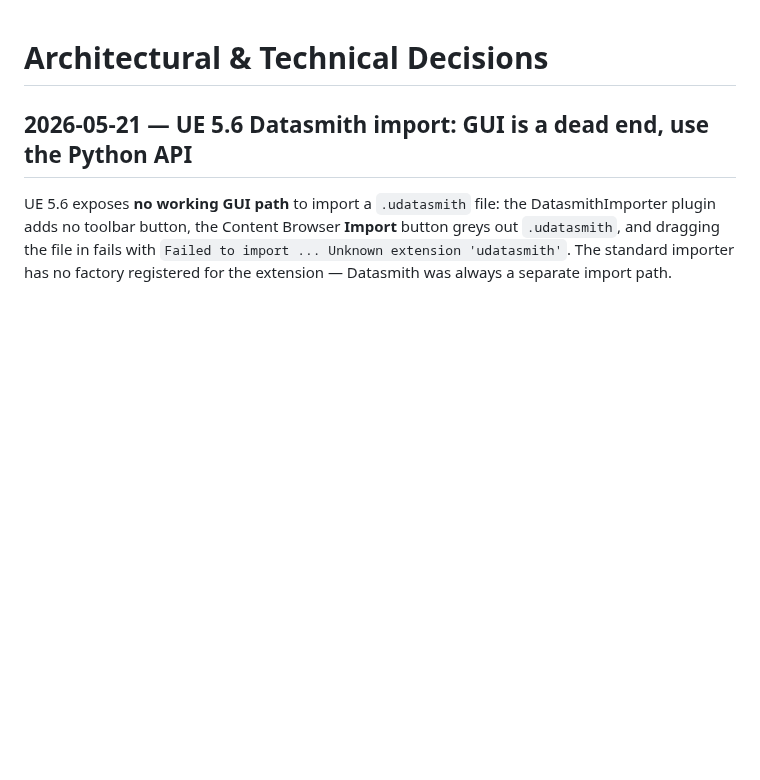
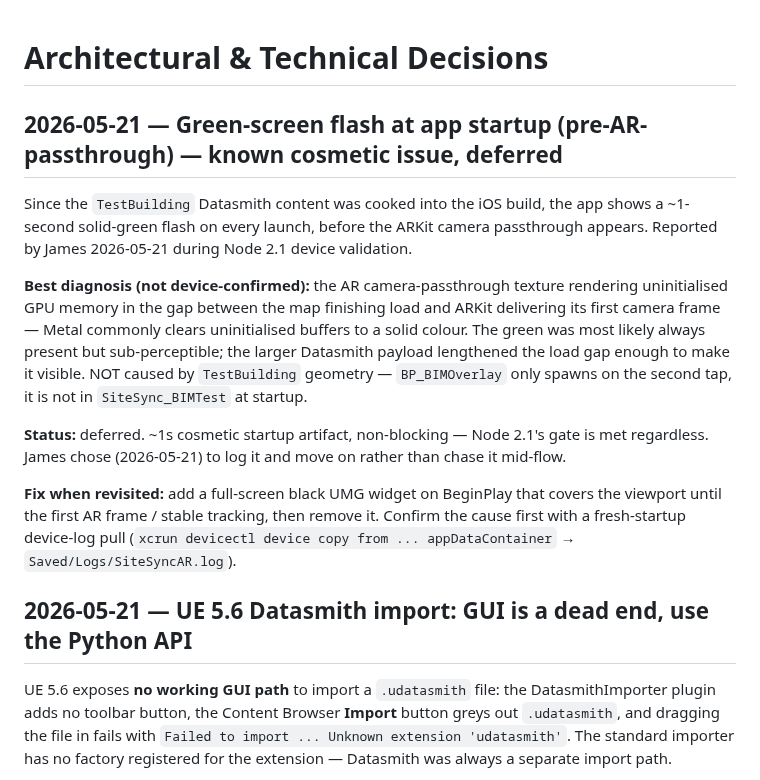
Before and after one commit to jamesrusso12/SiteSync-AR, a Markdown page: memory/decisions.md, the part around the change. GitHub-like rendering; blank space fills up the shorter version.

```diff
--- a/memory/decisions.md
+++ b/memory/decisions.md
@@ -1,6 +1,16 @@
 # Architectural & Technical Decisions
 
 <!-- Log key decisions here so they don't get relitigated. Format: date, decision, rationale. -->
+
+## 2026-05-21 — Green-screen flash at app startup (pre-AR-passthrough) — known cosmetic issue, deferred
+
+Since the `TestBuilding` Datasmith content was cooked into the iOS build, the app shows a ~1-second solid-green flash on every launch, before the ARKit camera passthrough appears. Reported by James 2026-05-21 during Node 2.1 device validation.
+
+**Best diagnosis (not device-confirmed):** the AR camera-passthrough texture rendering uninitialised GPU memory in the gap between the map finishing load and ARKit delivering its first camera frame — Metal commonly clears uninitialised buffers to a solid colour. The green was most likely always present but sub-perceptible; the larger Datasmith payload lengthened the load gap enough to make it visible. NOT caused by `TestBuilding` geometry — `BP_BIMOverlay` only spawns on the second tap, it is not in `SiteSync_BIMTest` at startup.
+
+**Status:** deferred. ~1s cosmetic startup artifact, non-blocking — Node 2.1's gate is met regardless. James chose (2026-05-21) to log it and move on rather than chase it mid-flow.
+
+**Fix when revisited:** add a full-screen black UMG widget on BeginPlay that covers the viewport until the first AR frame / stable tracking, then remove it. Confirm the cause first with a fresh-startup device-log pull (`xcrun devicectl device copy from ... appDataContainer` → `Saved/Logs/SiteSyncAR.log`).
 
 ## 2026-05-21 — UE 5.6 Datasmith import: GUI is a dead end, use the Python API
 
```
Also changed, not shown: CLAUDE.md (+20 -10 lines).
